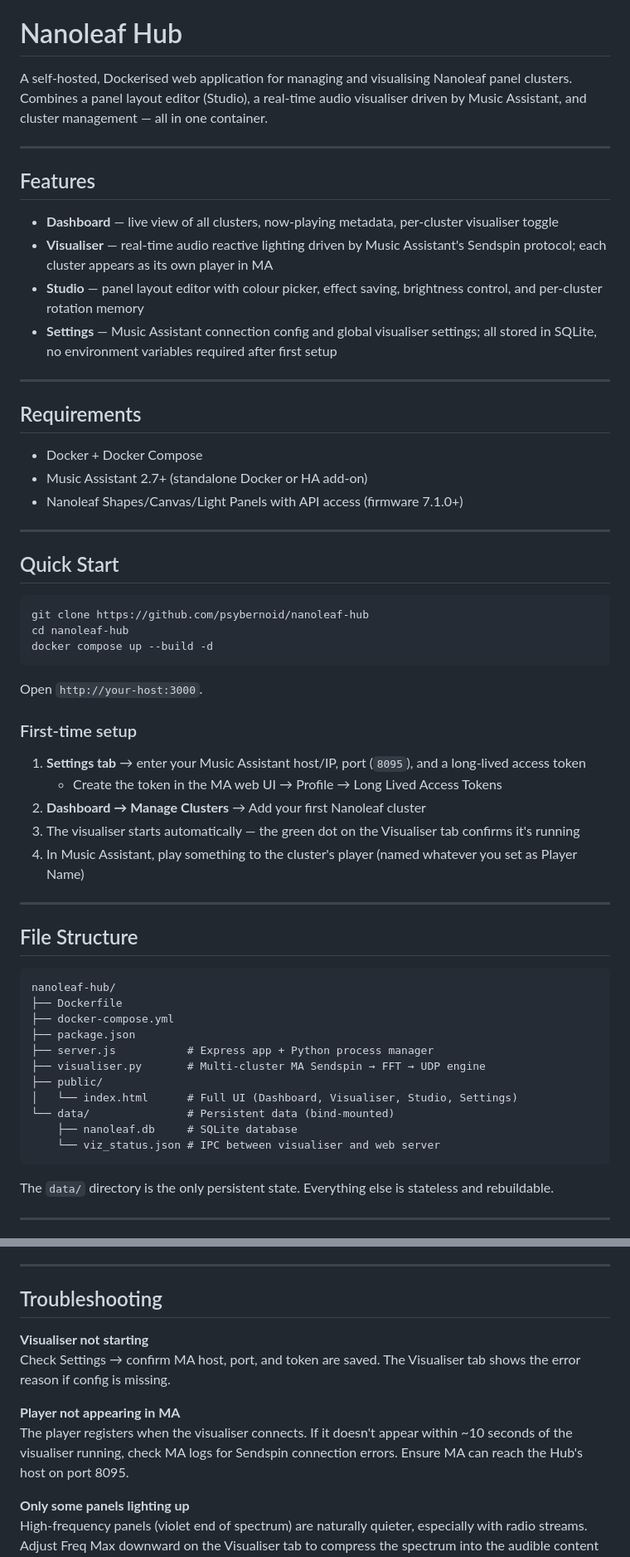
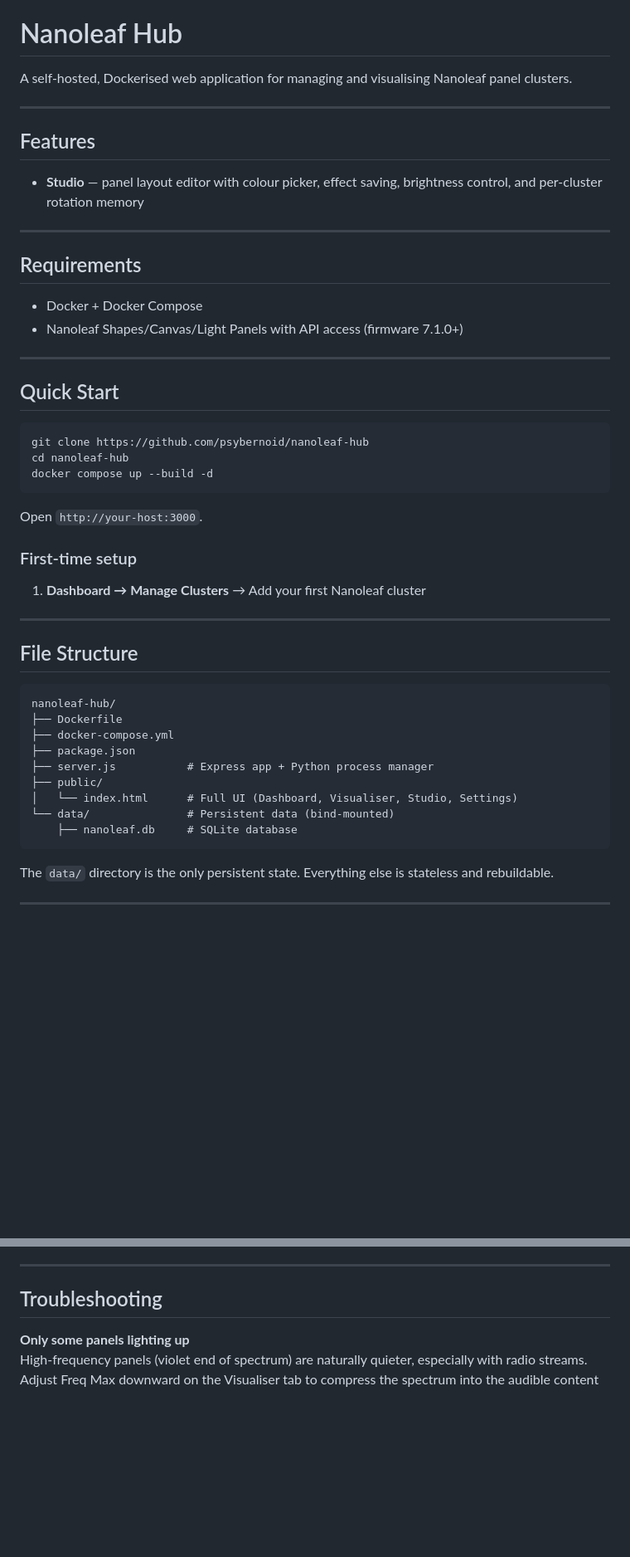
Before and after one commit to psybernoid/nanoleaf-hub, a Markdown page: README.md, 2 parts joined by grey strips. Shown at 83% size. Rendered like a GitHub page; blank space fills up the shorter version.

````diff
--- a/README.md
+++ b/README.md
@@ -4,23 +4,19 @@ Recommended to have this and the Nanoleaf devices on a segmented VLAN
 
 # Nanoleaf Hub
 
-A self-hosted, Dockerised web application for managing and visualising Nanoleaf panel clusters. Combines a panel layout editor (Studio), a real-time audio visualiser driven by Music Assistant, and cluster management — all in one container.
+A self-hosted, Dockerised web application for managing and visualising Nanoleaf panel clusters.
 
 ---
 
 ## Features
 
-- **Dashboard** — live view of all clusters, now-playing metadata, per-cluster visualiser toggle
-- **Visualiser** — real-time audio reactive lighting driven by Music Assistant's Sendspin protocol; each cluster appears as its own player in MA
 - **Studio** — panel layout editor with colour picker, effect saving, brightness control, and per-cluster rotation memory
-- **Settings** — Music Assistant connection config and global visualiser settings; all stored in SQLite, no environment variables required after first setup
 
 ---
 
 ## Requirements
 
 - Docker + Docker Compose
-- Music Assistant 2.7+ (standalone Docker or HA add-on)
 - Nanoleaf Shapes/Canvas/Light Panels with API access (firmware 7.1.0+)
 
 ---
@@ -37,11 +33,7 @@ Open `http://your-host:3000`.
 
 ### First-time setup
 
-1. **Settings tab** → enter your Music Assistant host/IP, port (`8095`), and a long-lived access token
-   - Create the token in the MA web UI → Profile → Long Lived Access Tokens
-2. **Dashboard → Manage Clusters** → Add your first Nanoleaf cluster
-3. The visualiser starts automatically — the green dot on the Visualiser tab confirms it's running
-4. In Music Assistant, play something to the cluster's player (named whatever you set as Player Name)
+1. **Dashboard → Manage Clusters** → Add your first Nanoleaf cluster
 
 ---
 
@@ -53,12 +45,10 @@ nanoleaf-hub/
 ├── docker-compose.yml
 ├── package.json
 ├── server.js           # Express app + Python process manager
-├── visualiser.py       # Multi-cluster MA Sendspin → FFT → UDP engine
 ├── public/
 │   └── index.html      # Full UI (Dashboard, Visualiser, Studio, Settings)
 └── data/               # Persistent data (bind-mounted)
     ├── nanoleaf.db     # SQLite database
-    └── viz_status.json # IPC between visualiser and web server
 ```
 
 The `data/` directory is the only persistent state. Everything else is stateless and rebuildable.
@@ -166,12 +109,6 @@ The Studio tab is a full panel layout editor:
 
 ## Troubleshooting
 
-**Visualiser not starting**
-Check Settings → confirm MA host, port, and token are saved. The Visualiser tab shows the error reason if config is missing.
-
-**Player not appearing in MA**
-The player registers when the visualiser connects. If it doesn't appear within ~10 seconds of the visualiser running, check MA logs for Sendspin connection errors. Ensure MA can reach the Hub's host on port 8095.
-
 **Only some panels lighting up**
 High-frequency panels (violet end of spectrum) are naturally quieter, especially with radio streams. Adjust Freq Max downward on the Visualiser tab to compress the spectrum into the audible content range of your source.
 
````
Also changed, not shown: other parts of README.md (+0 -47 lines).
